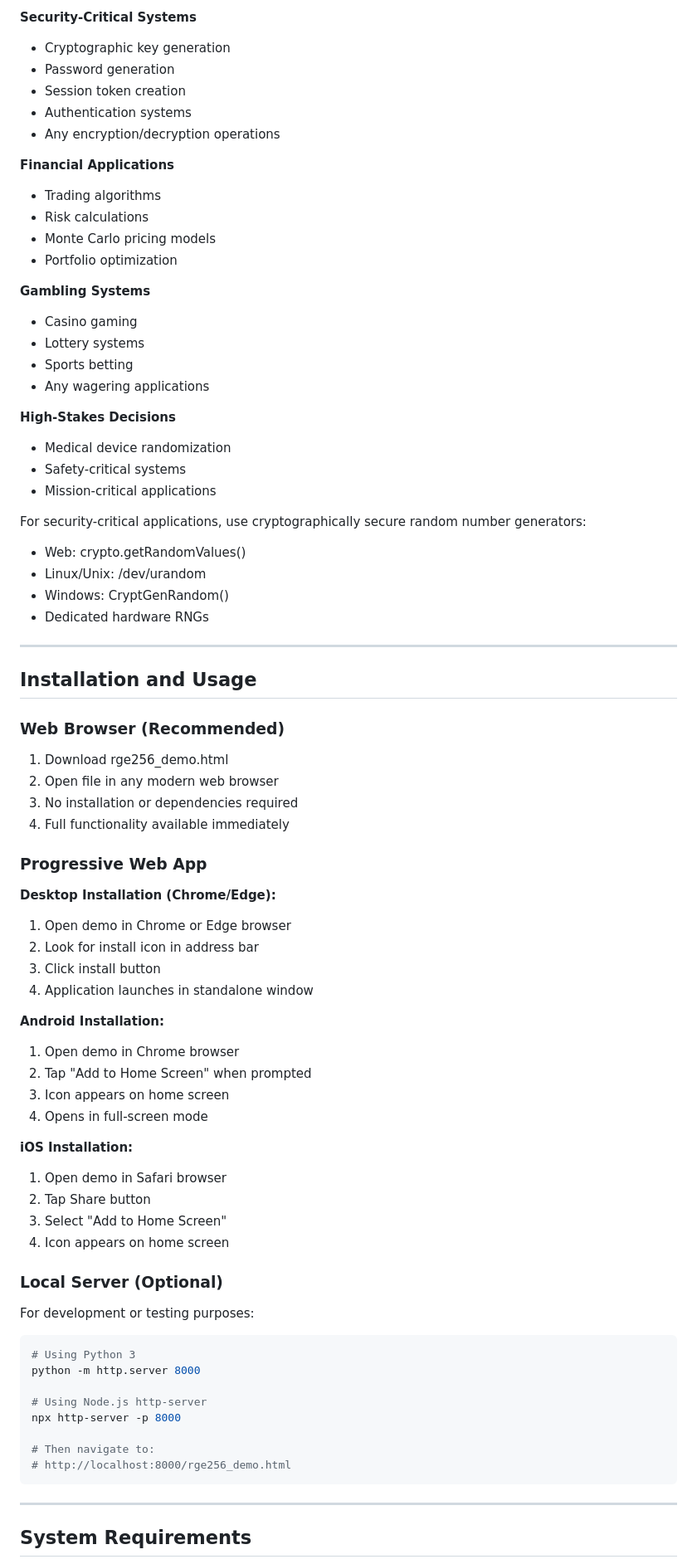
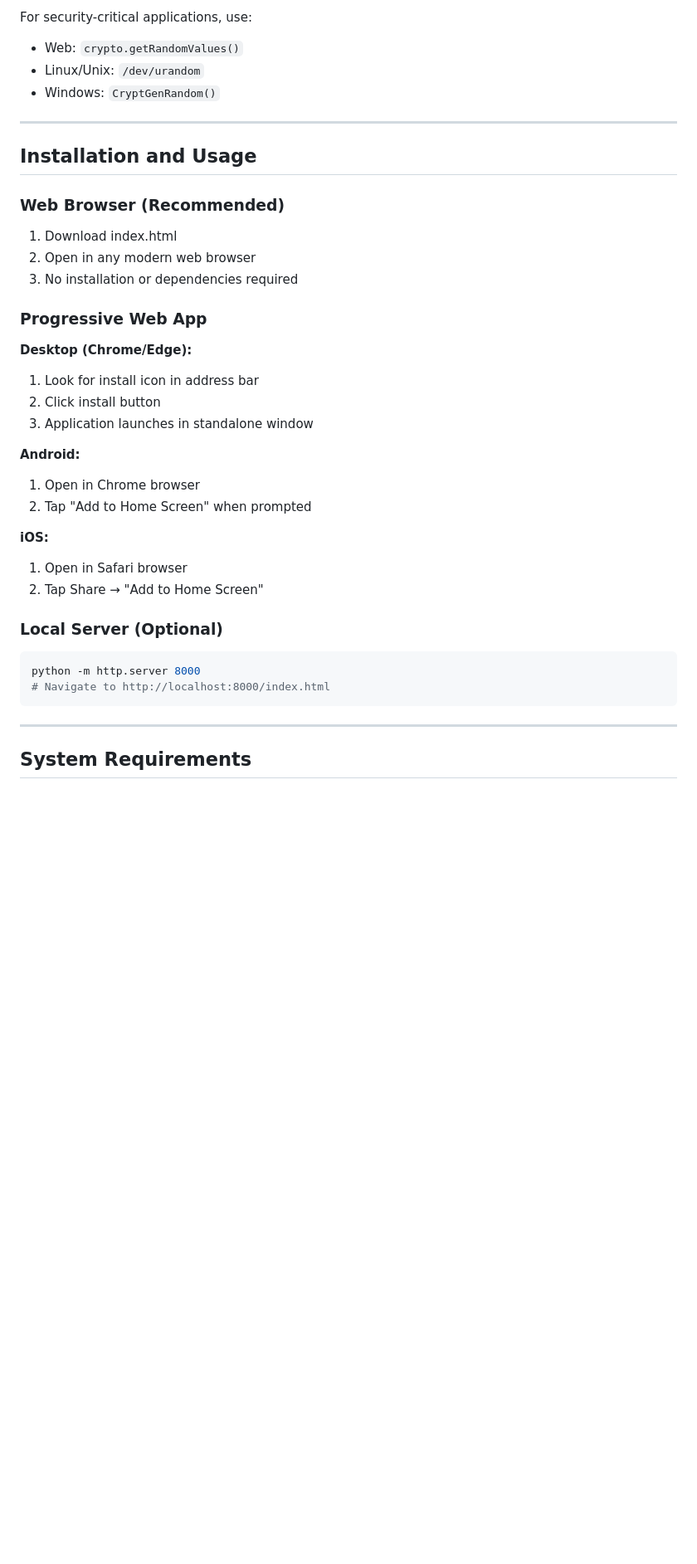
Before and after one commit to RRG314/RGE-256-app, a Markdown page: README_RGE256_demo.md, the part around one of its changes. Shown at 83% size. Rendered like a GitHub page; blank space fills up the shorter version.

````diff
--- a/README_RGE256_demo.md
+++ b/README_RGE256_demo.md
@@ -355,74 +329,36 @@ Optimized for all screen sizes:
-**Security-Critical Systems**
-- Cryptographic key generation
-- Password generation
-- Session token creation
-- Authentication systems
-- Any encryption/decryption operations
-
-**Financial Applications**
-- Trading algorithms
-- Risk calculations
-- Monte Carlo pricing models
-- Portfolio optimization
-
-**Gambling Systems**
-- Casino gaming
-- Lottery systems
-- Sports betting
-- Any wagering applications
-
-**High-Stakes Decisions**
-- Medical device randomization
-- Safety-critical systems
-- Mission-critical applications
-
-For security-critical applications, use cryptographically secure random number generators:
-- Web: crypto.getRandomValues()
-- Linux/Unix: /dev/urandom
-- Windows: CryptGenRandom()
-- Dedicated hardware RNGs
+For security-critical applications, use:
+- Web: `crypto.getRandomValues()`
+- Linux/Unix: `/dev/urandom`
+- Windows: `CryptGenRandom()`
 
 ---
 
 ## Installation and Usage
 
 ### Web Browser (Recommended)
-1. Download rge256_demo.html
-2. Open file in any modern web browser
+1. Download index.html
+2. Open in any modern web browser
 3. No installation or dependencies required
-4. Full functionality available immediately
 
 ### Progressive Web App
-**Desktop Installation (Chrome/Edge):**
-1. Open demo in Chrome or Edge browser
-2. Look for install icon in address bar
-3. Click install button
-4. Application launches in standalone window
 
-**Android Installation:**
-1. Open demo in Chrome browser
+**Desktop (Chrome/Edge):**
+1. Look for install icon in address bar
+2. Click install button
+3. Application launches in standalone window
+
+**Android:**
+1. Open in Chrome browser
 2. Tap "Add to Home Screen" when prompted
-3. Icon appears on home screen
-4. Opens in full-screen mode
 
-**iOS Installation:**
-1. Open demo in Safari browser
-2. Tap Share button
-3. Select "Add to Home Screen"
-4. Icon appears on home screen
+**iOS:**
+1. Open in Safari browser
+2. Tap Share → "Add to Home Screen"
 
 ### Local Server (Optional)
-For development or testing purposes:
-
 ```bash
-# Using Python 3
 python -m http.server 8000
-
-# Using Node.js http-server
-npx http-server -p 8000
-
-# Then navigate to:
-# http://localhost:8000/rge256_demo.html
+# Navigate to http://localhost:8000/index.html
 ```
 
 ---
````
Also changed, not shown: other parts of README_RGE256_demo.md (+174 -281 lines).
